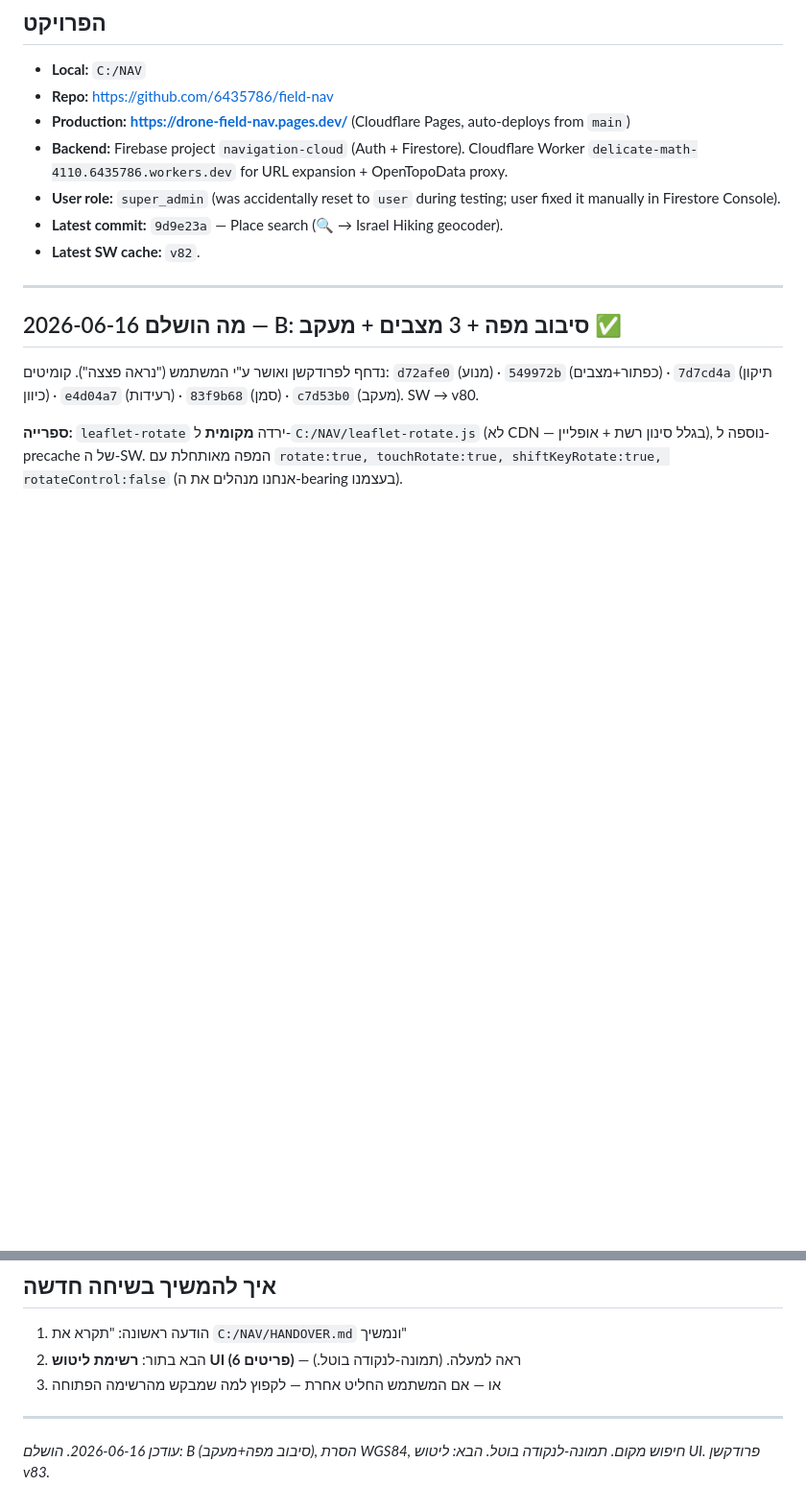
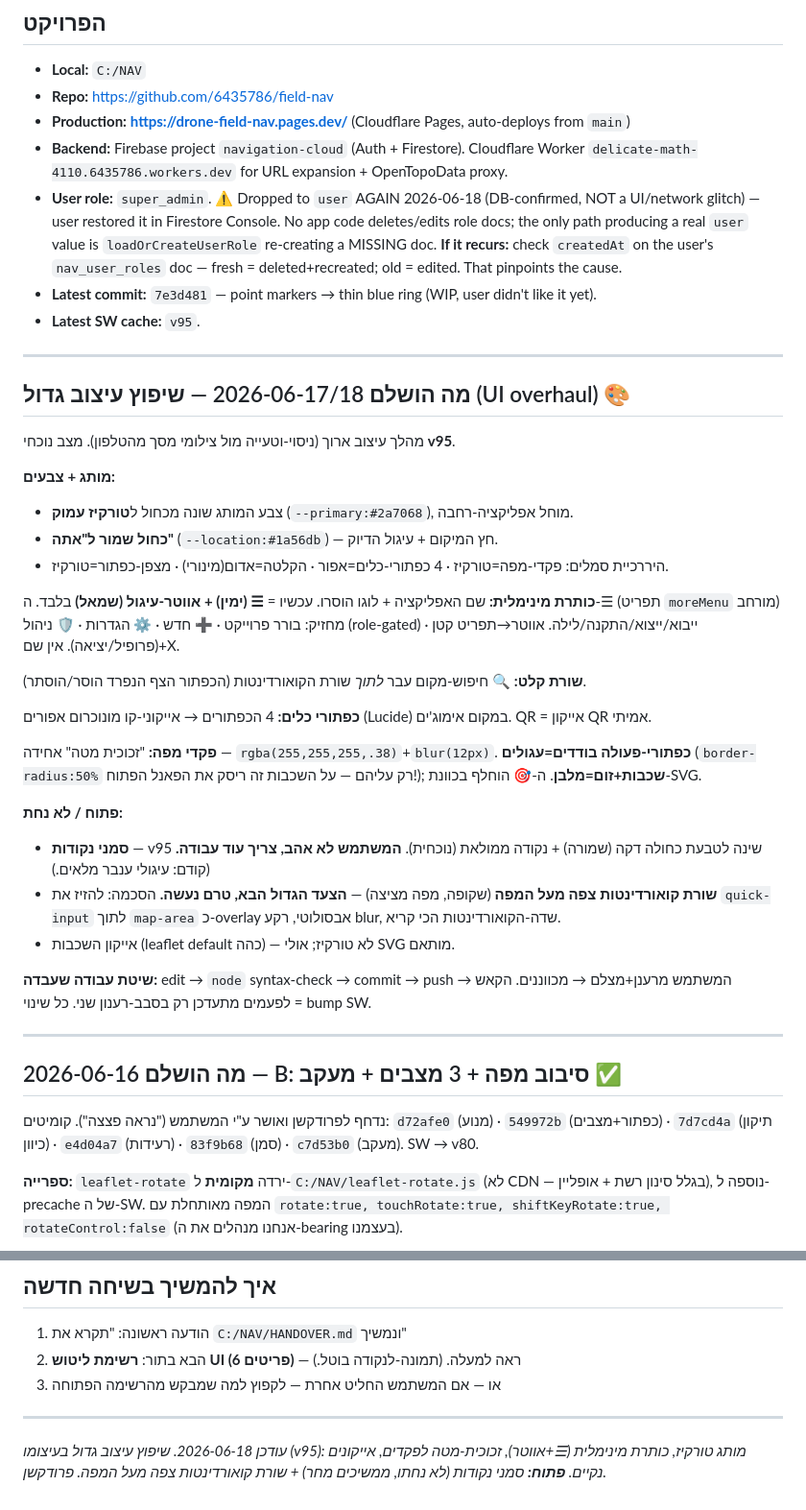
Before and after one commit to 6435786/field-nav, a Markdown page: HANDOVER.md, 2 parts joined by grey strips. Shown at 96% size. Drawn GitHub-style; blank space fills up the shorter version.

Commit message:
Update HANDOVER: UI overhaul session (v95) state + open items
Captures the design overhaul (teal brand, minimal ☰+avatar header, frosted-glass
controls, monochrome tool icons), the open items (point markers not landed yet,
floating coordinate row still pending), and the recurring role-drop lead.

Co-Authored-By: Claude Opus 4.8 <noreply@anthropic.com>

```diff
--- a/HANDOVER.md
+++ b/HANDOVER.md
@@ -10,9 +10,35 @@ Use this doc to resume in a new conversation: "תקרא את HANDOVER.md ונמ
 - **Repo:** https://github.com/6435786/field-nav
 - **Production:** **https://drone-field-nav.pages.dev/** (Cloudflare Pages, auto-deploys from `main`)
 - **Backend:** Firebase project `navigation-cloud` (Auth + Firestore). Cloudflare Worker `delicate-math-4110.6435786.workers.dev` for URL expansion + OpenTopoData proxy.
-- **User role:** `super_admin` (was accidentally reset to `user` during testing; user fixed it manually in Firestore Console).
-- **Latest commit:** `9d9e23a` — Place search (🔍 → Israel Hiking geocoder).
-- **Latest SW cache:** `v82`.
+- **User role:** `super_admin`. ⚠️ Dropped to `user` AGAIN 2026-06-18 (DB-confirmed, NOT a UI/network glitch) — user restored it in Firestore Console. No app code deletes/edits role docs; the only path producing a real `user` value is `loadOrCreateUserRole` re-creating a MISSING doc. **If it recurs:** check `createdAt` on the user's `nav_user_roles` doc — fresh = deleted+recreated; old = edited. That pinpoints the cause.
+- **Latest commit:** `7e3d481` — point markers → thin blue ring (WIP, user didn't like it yet).
+- **Latest SW cache:** `v95`.
+
+---
+
+## מה הושלם 2026-06-17/18 — שיפוץ עיצוב גדול (UI overhaul) 🎨
+
+מהלך עיצוב ארוך (ניסוי-וטעייה מול צילומי מסך מהטלפון). מצב נוכחי **v95**.
+
+**מותג + צבעים:**
+- צבע המותג שונה מכחול ל**טורקיז עמוק** (`--primary:#2a7068`), מוחל אפליקציה-רחבה.
+- **כחול שמור ל"אתה"** (`--location:#1a56db`) — חץ המיקום + עיגול הדיוק.
+- היררכיית סמלים: פקדי-מפה=טורקיז · 4 כפתורי-כלים=אפור · הקלטה=אדום(מינורי) · מצפן-כפתור=טורקיז.
+
+**כותרת מינימלית:** שם האפליקציה + לוגו הוסרו. עכשיו = **☰ (ימין) + אווטר-עיגול (שמאל)** בלבד. ה-☰ (תפריט `moreMenu` מורחב) מחזיק: בורר פרוייקט · ➕ חדש · ⚙️ הגדרות · 🛡️ ניהול (role-gated) · ייבוא/ייצוא/התקנה/לילה. אווטר→תפריט קטן (פרופיל/יציאה). אין שם+X.
+
+**שורת קלט:** 🔍 חיפוש-מקום עבר *לתוך* שורת הקואורדינטות (הכפתור הצף הנפרד הוסר/הוסתר).
+
+**כפתורי כלים:** 4 הכפתורים → אייקוני-קו מונוכרום אפורים (Lucide) במקום אימוג'ים. QR = אייקון QR אמיתי.
+
+**פקדי מפה:** "זכוכית מטה" אחידה — `rgba(255,255,255,.38)`+`blur(12px)`. **כפתורי-פעולה בודדים=עגולים** (`border-radius:50%` רק עליהם — על השכבות זה ריסק את הפאנל הפתוח!); **שכבות+זום=מלבן**. ה-🎯 הוחלף בכוונת-SVG.
+
+**פתוח / לא נחת:**
+- **סמני נקודות** — v95 שינה לטבעת כחולה דקה (שמורה) + נקודה ממולאת (נוכחית). **המשתמש לא אהב, צריך עוד עבודה.** (קודם: עיגולי ענבר מלאים.)
+- **שורת קואורדינטות צפה מעל המפה** (שקופה, מפה מציצה) — **הצעד הגדול הבא, טרם נעשה.** הסכמה: להזיז את `quick-input` לתוך `map-area` כ-overlay אבסולוטי, רקע blur, שדה-הקואורדינטות הכי קריא.
+- אייקון השכבות (leaflet default כהה) — לא טורקיז; אולי SVG מותאם.
+
+**שיטת עבודה שעבדה:** edit → `node` syntax-check → commit → push → המשתמש מרענן+מצלם → מכווננים. הקאש לפעמים מתעדכן רק בסבב-רענון שני. כל שינוי = bump SW.
 
 ---
 
@@ -134,4 +160,4 @@ Use this doc to resume in a new conversation: "תקרא את HANDOVER.md ונמ
 
 ---
 
-*עודכן 2026-06-16. הושלם: B (סיבוב מפה+מעקב), הסרת WGS84, חיפוש מקום. תמונה-לנקודה בוטל. הבא: ליטוש UI. פרודקשן v83.*
+*עודכן 2026-06-18. שיפוץ עיצוב גדול בעיצומו (v95): מותג טורקיז, כותרת מינימלית (☰+אווטר), זכוכית-מטה לפקדים, אייקונים נקיים. **פתוח:** סמני נקודות (לא נחתו, ממשיכים מחר) + שורת קואורדינטות צפה מעל המפה. פרודקשן.*
```
